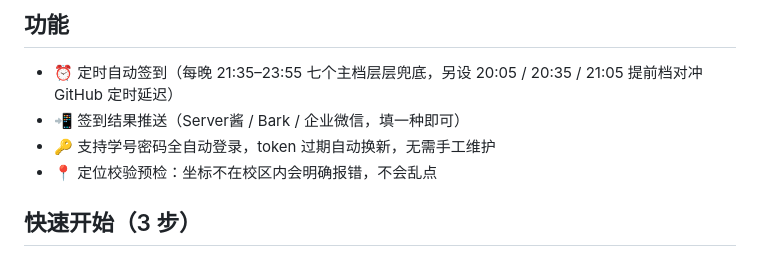
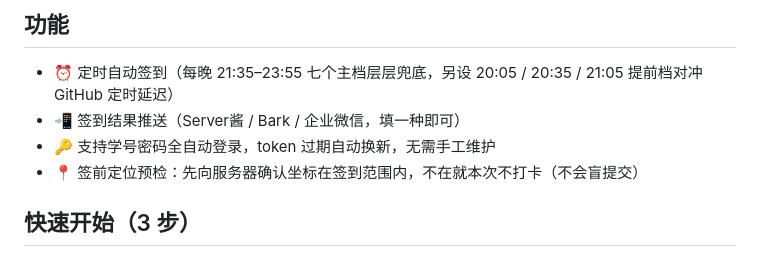
Before and after one commit to cccccheyu/fzu-auto-checkin, a Markdown page: README.md, the part around the change. GitHub-like rendering.

Commit message:
README功能列表: 定位预检表述改为如实(向服务器确认范围,不在则不打卡), 去掉「明确报错」

```diff
--- a/README.md
+++ b/README.md
@@ -24,7 +24,7 @@
 - ⏰ 定时自动签到（每晚 21:35–23:55 七个主档层层兜底，另设 20:05 / 20:35 / 21:05 提前档对冲 GitHub 定时延迟）
 - 📲 签到结果推送（Server酱 / Bark / 企业微信，填一种即可）
 - 🔑 支持学号密码全自动登录，token 过期自动换新，无需手工维护
-- 📍 定位校验预检：坐标不在校区内会明确报错，不会乱点
+- 📍 签前定位预检：先向服务器确认坐标在签到范围内，不在就本次不打卡（不会盲提交）
 
 ## 快速开始（3 步）
 
```
